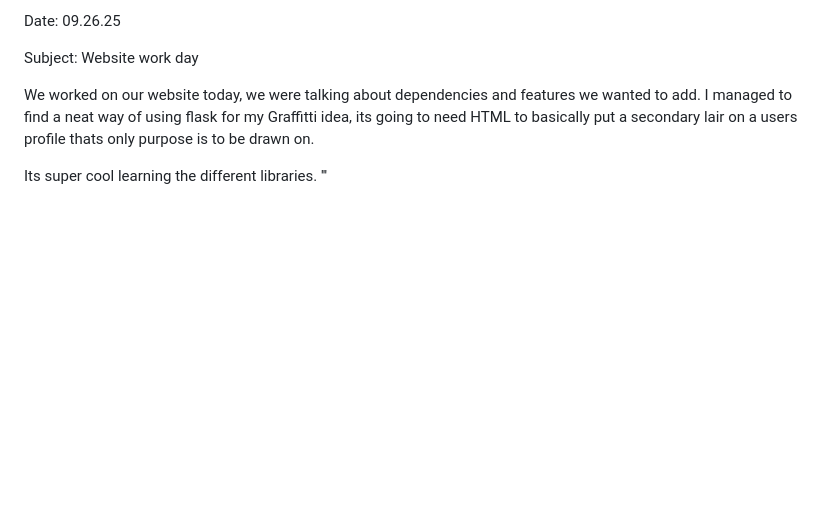
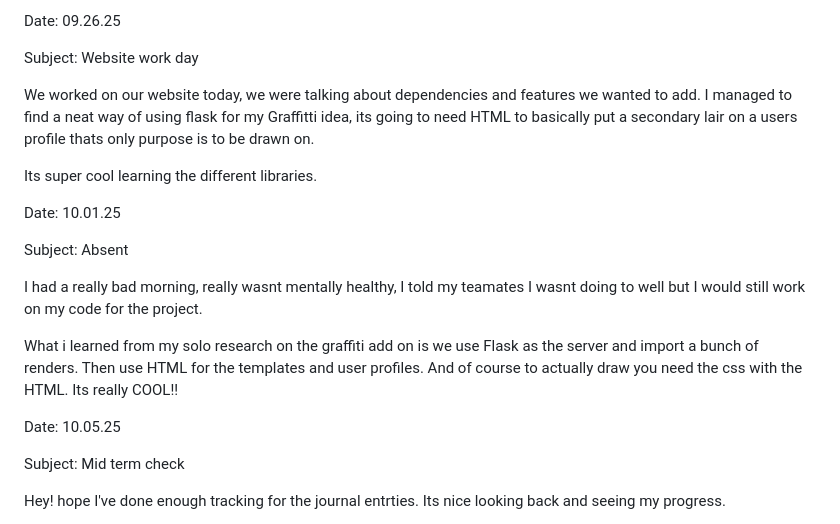
Before and after one commit to CPeterson-650/cs2450-fall-2025, a Markdown page: journal.md, the part around the change. Drawn GitHub-style; blank space fills up the shorter version.

Commit message:
Update journal

```diff
--- a/journal.md
+++ b/journal.md
@@ -110,4 +110,20 @@ Subject: Website work day
 We worked on our website today, we were talking about dependencies and features we wanted to add. I managed to find a neat way of using flask for my Graffitti idea, its going to need HTML to basically put a secondary lair on a users profile thats only purpose is to be drawn on.
 
 Its super cool learning the different libraries.
+
+Date: 10.01.25
+
+Subject: Absent
+
+I had a really bad morning, really wasnt mentally healthy, I told my teamates I wasnt doing to well but I would still work on my code for the project.
+
+What i learned from my solo research on the graffiti add on is we use Flask as the server and import a bunch of renders. Then use HTML for the templates and user profiles. And of course to actually draw you need the css with the HTML. Its really COOL!!
+
+Date: 10.05.25
+
+Subject: Mid term check
+
+Hey! hope I've done enough tracking for the journal entrties. Its nice looking back and seeing my progress.
+
+
 '''
```
